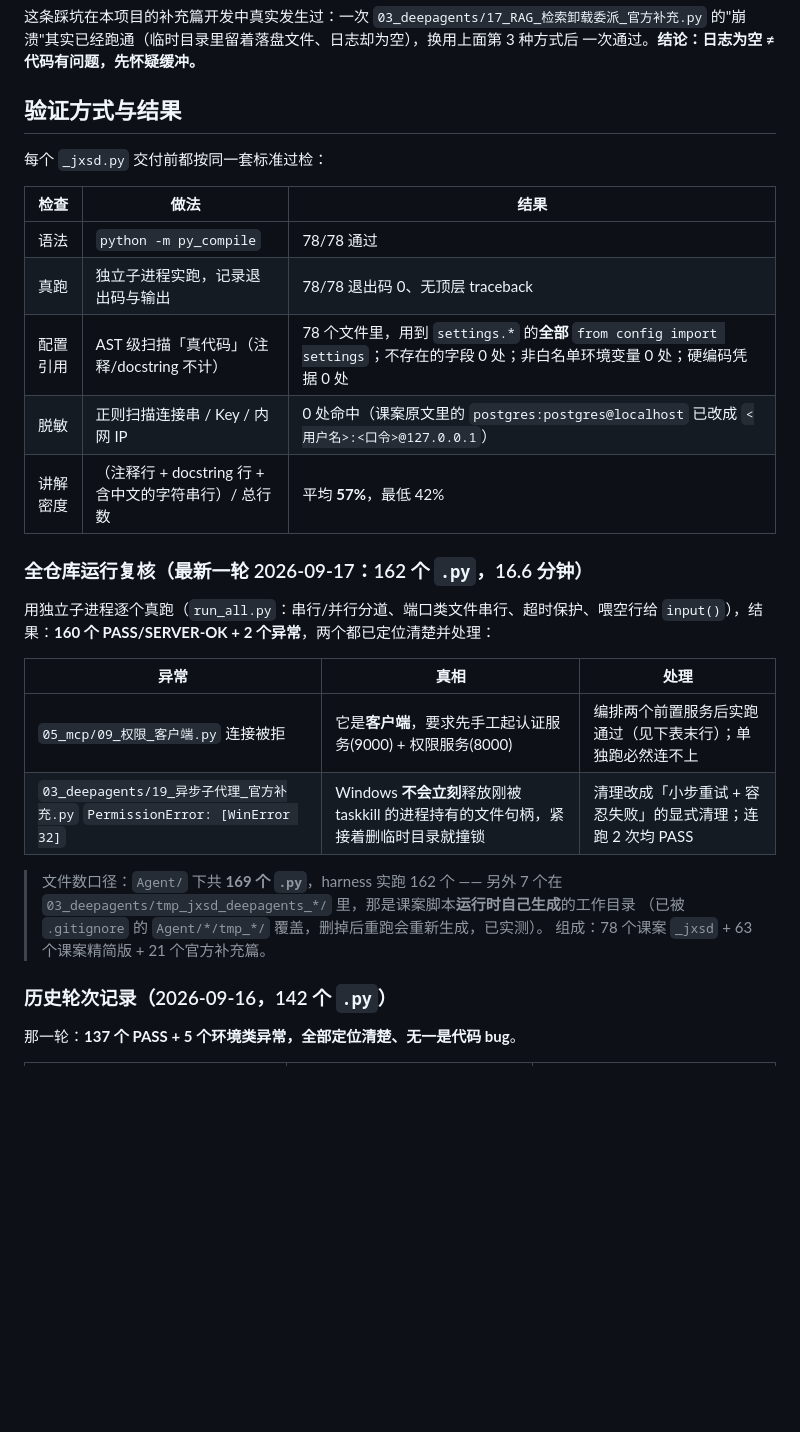
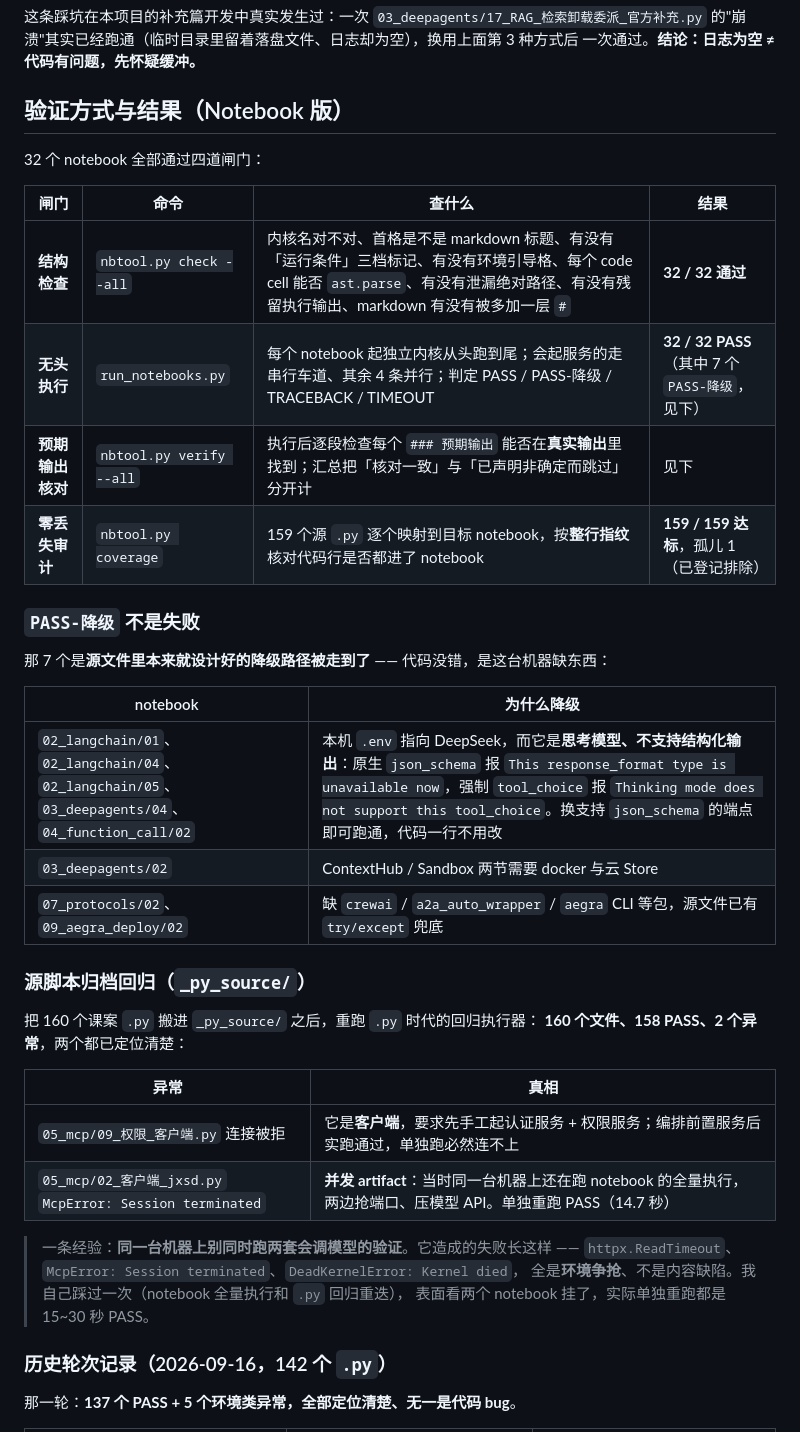
Before and after one commit to qianxi-00/JXSD, a Markdown page: Agent/README.md, the part around the change. GitHub-like rendering; blank space fills up the shorter version.

Commit message:
README：验证结果换成 Notebook 版
原来那节全是 .py 时代的数字（78/78 py_compile、162 个 .py 全仓复核），
现在换成 32 个 notebook 的四道闸门：

- 结构检查  nbtool.py check --all      → 32/32 通过
- 无头执行  run_notebooks.py           → 32/32 PASS（其中 7 个 PASS-降级）
- 零丢失审计 nbtool.py coverage          → 159/159 达标，孤儿 1（已登记排除）
- 预期输出核对 nbtool.py verify --all    → 数字待补（正在跑）

并补两段解释：
1. **7 个 PASS-降级不是失败** —— 逐条列出为什么（5 个是本机 DeepSeek 不支持结构化输出，
   1 个缺 docker/云 Store，2 个缺包），说明换端点/装包即可跑通、代码一行不用改。
2. **归档回归的真实结果与那条并发教训** —— 160 文件 158 PASS 2 异常，
   其中 `05_mcp/02_客户端_jxsd.py` 的 McpError 是**我自己造成的并发 artifact**
   （notebook 全量执行和 .py 回归重迭跑，两边抢端口+压模型 API），单独重跑 14.7 秒 PASS。
   把这类失败的长相（httpx.ReadTimeout / McpError: Session terminated / DeadKernelError）
   写进 README，免得下次有人去修一个不存在的 bug。

历史轮次记录（.py 时代的两次复核）保留在下面，作为演变记录。

```diff
--- a/Agent/README.md
+++ b/Agent/README.md
@@ -271,32 +271,41 @@ DeepSeek 是**思考模型**（两个模型都是），两条结构化输出的
 的"崩溃"其实已经跑通（临时目录里留着落盘文件、日志却为空），换用上面第 3 种方式后
 一次通过。**结论：日志为空 ≠ 代码有问题，先怀疑缓冲。**
 
-## 验证方式与结果
+## 验证方式与结果（Notebook 版）
 
-每个 `_jxsd.py` 交付前都按同一套标准过检：
+32 个 notebook 全部通过四道闸门：
 
-| 检查 | 做法 | 结果 |
-|---|---|---|
-| 语法 | `python -m py_compile` | 78/78 通过 |
-| 真跑 | 独立子进程实跑，记录退出码与输出 | 78/78 退出码 0、无顶层 traceback |
-| 配置引用 | AST 级扫描「真代码」（注释/docstring 不计） | 78 个文件里，用到 `settings.*` 的**全部** `from config import settings`；不存在的字段 0 处；非白名单环境变量 0 处；硬编码凭据 0 处 |
-| 脱敏 | 正则扫描连接串 / Key / 内网 IP | 0 处命中（课案原文里的 `postgres:postgres@localhost` 已改成 `<用户名>:<口令>@127.0.0.1`） |
-| 讲解密度 | （注释行 + docstring 行 + 含中文的字符串行）/ 总行数 | 平均 **57%**，最低 42% |
+| 闸门 | 命令 | 查什么 | 结果 |
+|---|---|---|---|
+| **结构检查** | `nbtool.py check --all` | 内核名对不对、首格是不是 markdown 标题、有没有「运行条件」三档标记、有没有环境引导格、每个 code cell 能否 `ast.parse`、有没有泄漏绝对路径、有没有残留执行输出、markdown 有没有被多加一层 `#` | **32 / 32 通过** |
+| **无头执行** | `run_notebooks.py` | 每个 notebook 起独立内核从头跑到尾；会起服务的走串行车道、其余 4 条并行；判定 PASS / PASS-降级 / TRACEBACK / TIMEOUT | **32 / 32 PASS**（其中 7 个 `PASS-降级`，见下） |
+| **预期输出核对** | `nbtool.py verify --all` | 执行后逐段检查每个 `### 预期输出` 能否在**真实输出**里找到；汇总把「核对一致」与「已声明非确定而跳过」分开计 | 见下 |
+| **零丢失审计** | `nbtool.py coverage` | 159 个源 `.py` 逐个映射到目标 notebook，按**整行指纹**核对代码行是否都进了 notebook | **159 / 159 达标**，孤儿 1（已登记排除） |
 
-### 全仓库运行复核（最新一轮 2026-09-17：162 个 `.py`，16.6 分钟）
+### `PASS-降级` 不是失败
 
-用独立子进程逐个真跑（`run_all.py`：串行/并行分道、端口类文件串行、超时保护、喂空行给
-`input()`），结果：**160 个 PASS/SERVER-OK + 2 个异常**，两个都已定位清楚并处理：
+那 7 个是**源文件里本来就设计好的降级路径被走到了** —— 代码没错，是这台机器缺东西：
 
-| 异常 | 真相 | 处理 |
-|---|---|---|
-| `05_mcp/09_权限_客户端.py` 连接被拒 | 它是**客户端**，要求先手工起认证服务(9000) + 权限服务(8000) | 编排两个前置服务后实跑通过（见下表末行）；单独跑必然连不上 |
-| `03_deepagents/19_异步子代理_官方补充.py` `PermissionError: [WinError 32]` | Windows **不会立刻**释放刚被 taskkill 的进程持有的文件句柄，紧接着删临时目录就撞锁 | 清理改成「小步重试 + 容忍失败」的显式清理；连跑 2 次均 PASS |
+| notebook | 为什么降级 |
+|---|---|
+| `02_langchain/01`、`02_langchain/04`、`02_langchain/05`、`03_deepagents/04`、`04_function_call/02` | 本机 `.env` 指向 DeepSeek，而它是**思考模型、不支持结构化输出**：原生 `json_schema` 报 `This response_format type is unavailable now`，强制 `tool_choice` 报 `Thinking mode does not support this tool_choice`。换支持 `json_schema` 的端点即可跑通，代码一行不用改 |
+| `03_deepagents/02` | ContextHub / Sandbox 两节需要 docker 与云 Store |
+| `07_protocols/02`、`09_aegra_deploy/02` | 缺 `crewai` / `a2a_auto_wrapper` / `aegra` CLI 等包，源文件已有 `try/except` 兜底 |
 
-> 文件数口径：`Agent/` 下共 **169 个 `.py`**，harness 实跑 162 个 —— 另外 7 个在
-> `03_deepagents/tmp_jxsd_deepagents_*/` 里，那是课案脚本**运行时自己生成**的工作目录
-> （已被 `.gitignore` 的 `Agent/*/tmp_*/` 覆盖，删掉后重跑会重新生成，已实测）。
-> 组成：78 个课案 `_jxsd` + 63 个课案精简版 + 21 个官方补充篇。
+### 源脚本归档回归（`_py_source/`）
+
+把 160 个课案 `.py` 搬进 `_py_source/` 之后，重跑 `.py` 时代的回归执行器：
+**160 个文件、158 PASS、2 个异常**，两个都已定位清楚：
+
+| 异常 | 真相 |
+|---|---|
+| `05_mcp/09_权限_客户端.py` 连接被拒 | 它是**客户端**，要求先手工起认证服务 + 权限服务；编排前置服务后实跑通过，单独跑必然连不上 |
+| `05_mcp/02_客户端_jxsd.py` `McpError: Session terminated` | **并发 artifact**：当时同一台机器上还在跑 notebook 的全量执行，两边抢端口、压模型 API。单独重跑 PASS（14.7 秒） |
+
+> 一条经验：**同一台机器上别同时跑两套会调模型的验证**。它造成的失败长这样 ——
+> `httpx.ReadTimeout`、`McpError: Session terminated`、`DeadKernelError: Kernel died`，
+> 全是**环境争抢**、不是内容缺陷。我自己踩过一次（notebook 全量执行和 `.py` 回归重迭），
+> 表面看两个 notebook 挂了，实际单独重跑都是 15~30 秒 PASS。
 
 ### 历史轮次记录（2026-09-16，142 个 `.py`）
 
```
